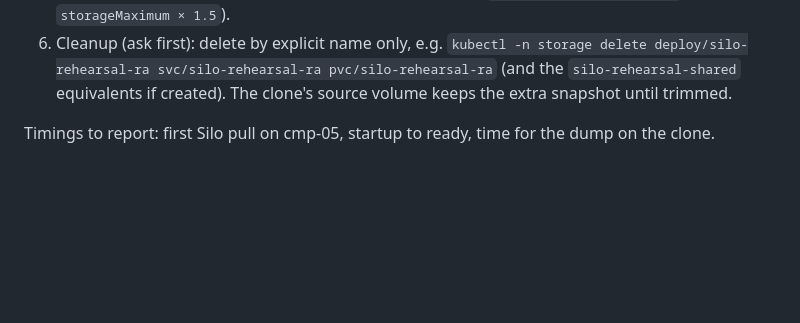
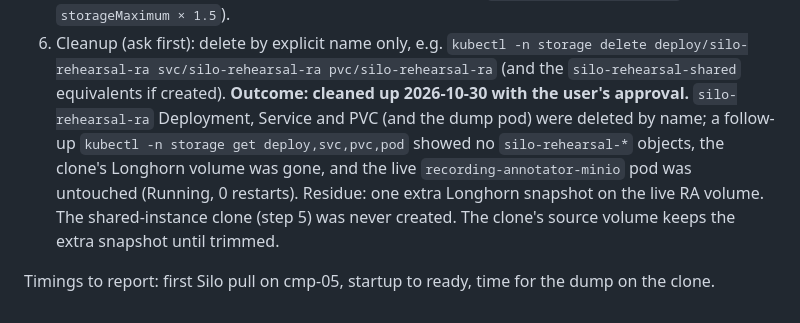
Before and after one commit to JasonKoopmans/home-ops-hiro, a Markdown page: docs/silo-qualification.md, the part around the change. GitHub-like rendering; blank space fills up the shorter version.

Commit message:
docs(silo): record Phase B cleanup outcome
Co-Authored-By: Claude Sonnet 5.5 <noreply@anthropic.com>

```diff
--- a/docs/silo-qualification.md
+++ b/docs/silo-qualification.md
@@ -312,6 +312,7 @@ spec:
 5. Optional: clone `minio` (120 Gi, 40 % used) only if the Longhorn precheck shows scheduled-capacity headroom for ≈ 48 GiB more on 2 replicas
    (the volume is 120 Gi nominal; StorageScheduled counts nominal size, so verify per-disk `storageScheduled + 120Gi` stays under `storageMaximum × 1.5`).
 6. Cleanup (ask first): delete by explicit name only, e.g. `kubectl -n storage delete deploy/silo-rehearsal-ra svc/silo-rehearsal-ra pvc/silo-rehearsal-ra` (and the `silo-rehearsal-shared` equivalents if created).
+   **Outcome: cleaned up 2026-10-30 with the user's approval.** `silo-rehearsal-ra` Deployment, Service and PVC (and the dump pod) were deleted by name; a follow-up `kubectl -n storage get deploy,svc,pvc,pod` showed no `silo-rehearsal-*` objects, the clone's Longhorn volume was gone, and the live `recording-annotator-minio` pod was untouched (Running, 0 restarts). Residue: one extra Longhorn snapshot on the live RA volume. The shared-instance clone (step 5) was never created.
    The clone's source volume keeps the extra snapshot until trimmed.
 
 Timings to report: first Silo pull on cmp-05, startup to ready, time for the dump on the clone.
```
